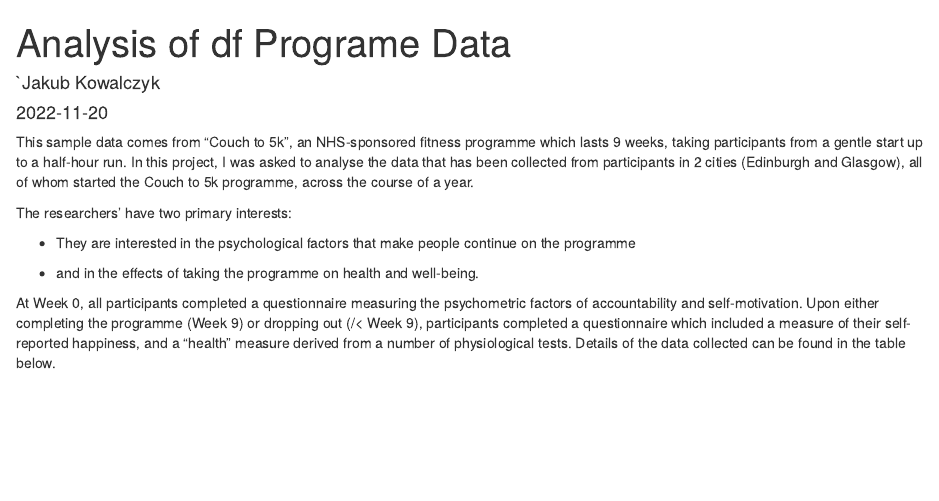
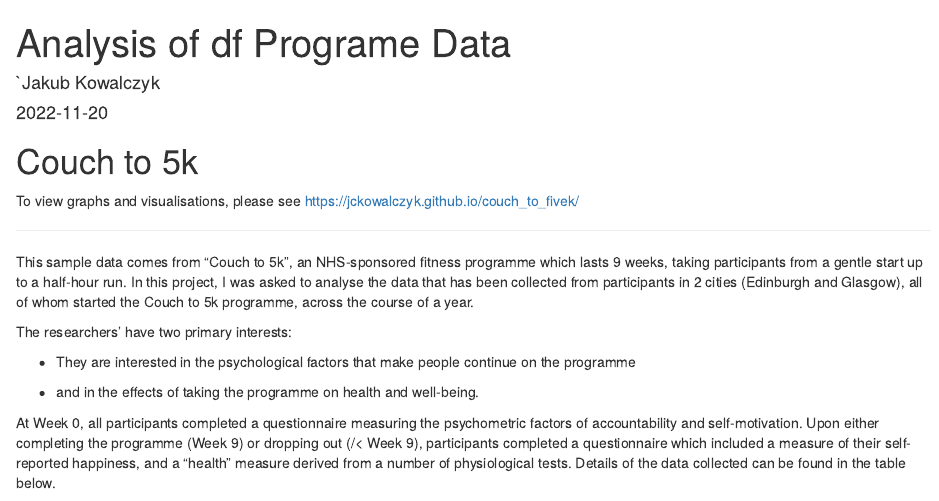
Before and after one commit to jckowalczyk/couch_to_fivek, an R Markdown document (README.rmd): the page in a window 1100 px wide, from its top. Rendered offline with R 4.5, knitr and Pandoc, with nearby package versions; some code elsewhere in the file could not run offline.

Commit message:
link to page

````diff
--- a/index.rmd
+++ b/README.rmd
@@ -27,6 +27,12 @@ lapply(libraries, library, character.only = T)
 df <- read_csv("C:/Users/Jakub/Downloads/Data-Science-and-Statistics-Projects-main/Data-Science-and-Statistics-Projects-main/couchtok5_data.csv")
 
 ```
+
+# Couch to 5k
+
+To view graphs and visualisations, please see https://jckowalczyk.github.io/couch_to_fivek/
+
+----
 
 This sample data comes from "Couch to 5k", an NHS-sponsored fitness programme which lasts 9 weeks, taking participants from a gentle start up to a half-hour run. In this project, I was asked to analyse the data that has been collected from participants in 2 cities (Edinburgh and Glasgow), all of whom started the Couch to 5k programme, across the course of a year.
 
````
